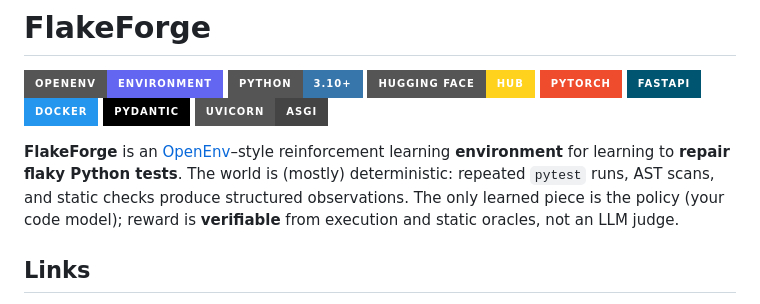
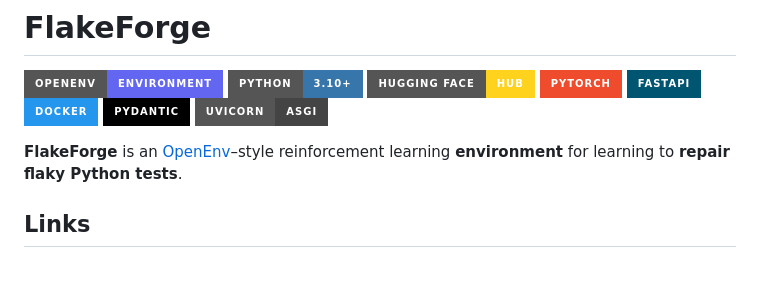
Before and after one commit to aayush2789/FlakeForge, a Markdown page: README.md, the part around one of its changes. Drawn GitHub-style; badges without logos; blank space fills up the shorter version.

```diff
--- a/README.md
+++ b/README.md
@@ -21,7 +21,7 @@ tags:
 [![Pydantic](https://img.shields.io/badge/Pydantic-000?style=for-the-badge&logo=pydantic&logoColor=e92063)](https://docs.pydantic.dev/)
 [![uvicorn](https://img.shields.io/badge/uvicorn-ASGI-444?style=for-the-badge)](https://www.uvicorn.org/)
 
-**FlakeForge** is an [OpenEnv](https://pypi.org/project/openenv-core/)–style reinforcement learning **environment** for learning to **repair flaky Python tests**. The world is (mostly) deterministic: repeated `pytest` runs, AST scans, and static checks produce structured observations. The only learned piece is the policy (your code model); reward is **verifiable** from execution and static oracles, not an LLM judge.
+**FlakeForge** is an [OpenEnv](https://pypi.org/project/openenv-core/)–style reinforcement learning **environment** for learning to **repair flaky Python tests**.
 
 ## Links
 
```
Also changed, not shown: other parts of README.md (+1 -1 lines).
